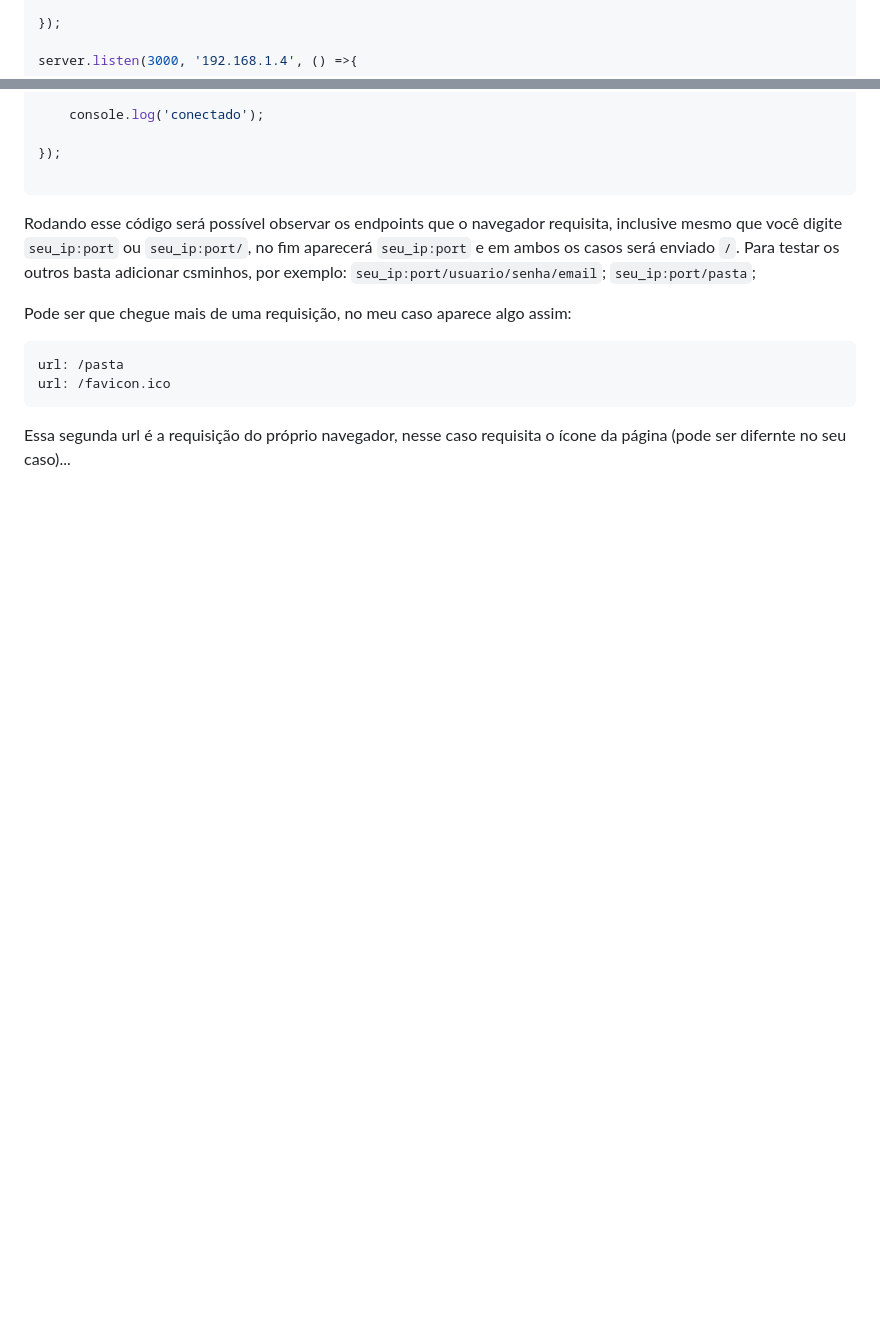
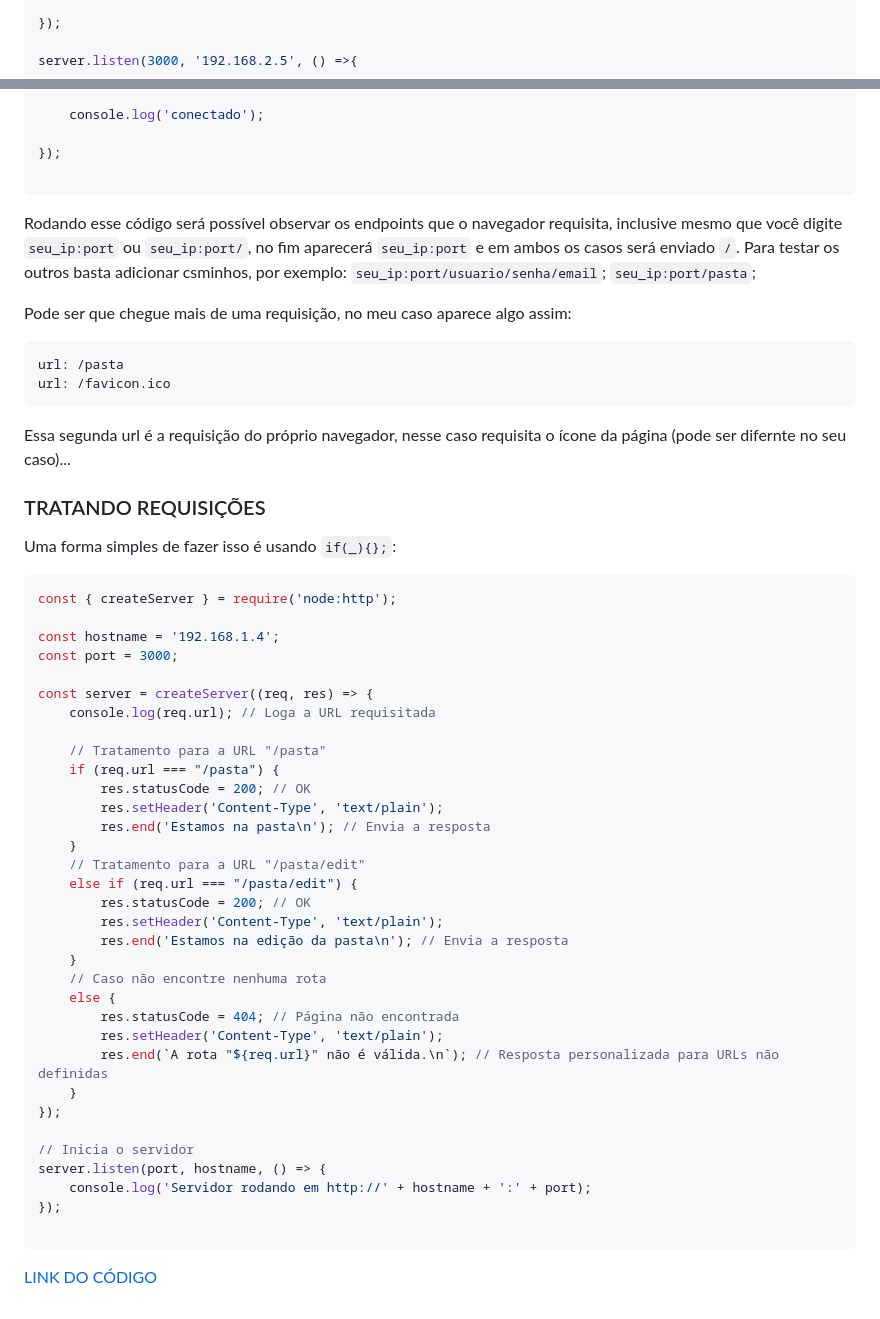
Before and after one commit to well1ngt0nso/serverjs, a Markdown page: teste_2_server/README.md, 2 parts joined by grey strips. Rendered like a GitHub page; blank space fills up the shorter version.

````diff
--- a/teste_2_server/README.md
+++ b/teste_2_server/README.md
@@ -93,7 +93,7 @@ res.end();
 
 });
 
-server.listen(3000, '192.168.1.4', () =>{
+server.listen(3000, '192.168.2.5', () =>{
 
     console.log('conectado');
 
@@ -110,3 +110,43 @@ url: /favicon.ico
 ```
 
 Essa segunda url é a requisição do próprio navegador, nesse caso requisita o ícone da página (pode ser difernte no seu caso)...
+
+### TRATANDO REQUISIÇÕES
+Uma forma simples de fazer isso é usando `if(_){};`:
+
+```javascript
+const { createServer } = require('node:http');
+
+const hostname = '192.168.1.4';
+const port = 3000;
+
+const server = createServer((req, res) => {
+    console.log(req.url); // Loga a URL requisitada
+
+    // Tratamento para a URL "/pasta"
+    if (req.url === "/pasta") {
+        res.statusCode = 200; // OK
+        res.setHeader('Content-Type', 'text/plain');
+        res.end('Estamos na pasta\n'); // Envia a resposta
+    }
+    // Tratamento para a URL "/pasta/edit"
+    else if (req.url === "/pasta/edit") {
+        res.statusCode = 200; // OK
+        res.setHeader('Content-Type', 'text/plain');
+        res.end('Estamos na edição da pasta\n'); // Envia a resposta
+    }
+    // Caso não encontre nenhuma rota
+    else {
+        res.statusCode = 404; // Página não encontrada
+        res.setHeader('Content-Type', 'text/plain');
+        res.end(`A rota "${req.url}" não é válida.\n`); // Resposta personalizada para URLs não definidas
+    }
+});
+
+// Inicia o servidor
+server.listen(port, hostname, () => {
+    console.log('Servidor rodando em http://' + hostname + ':' + port);
+});
+
+```
+[LINK DO CÓDIGO]()
````
